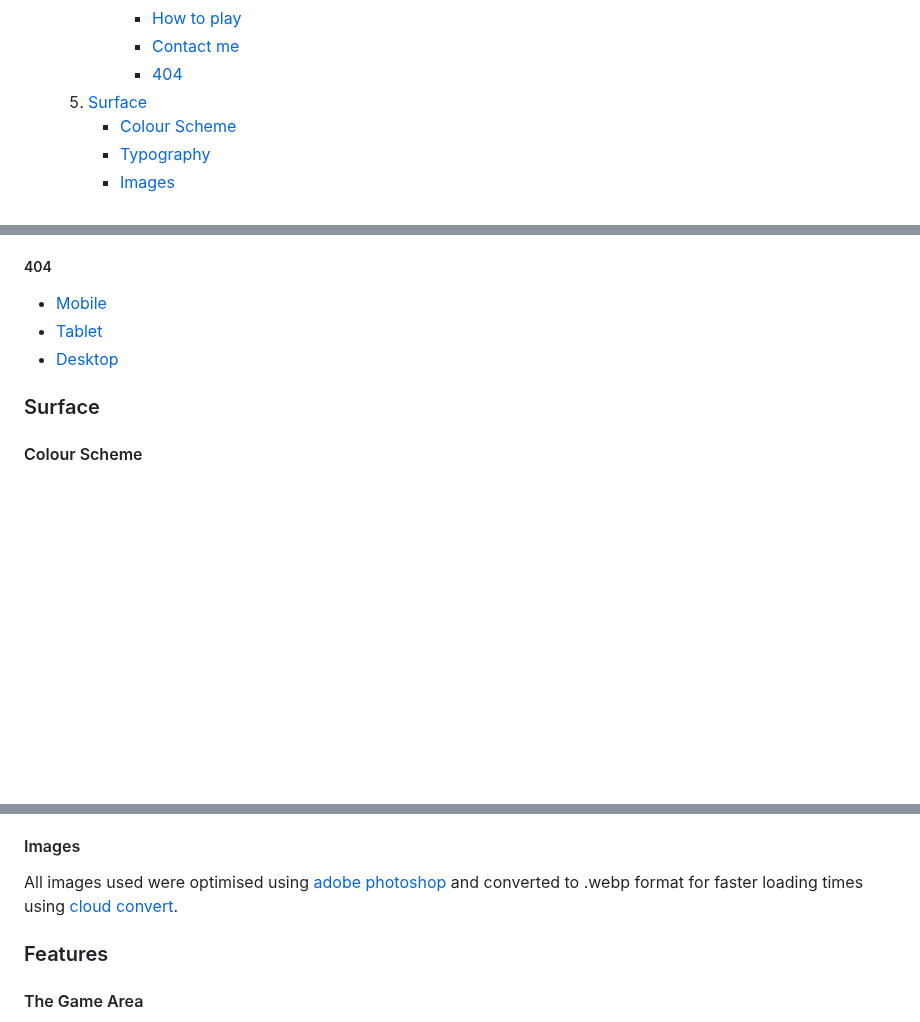
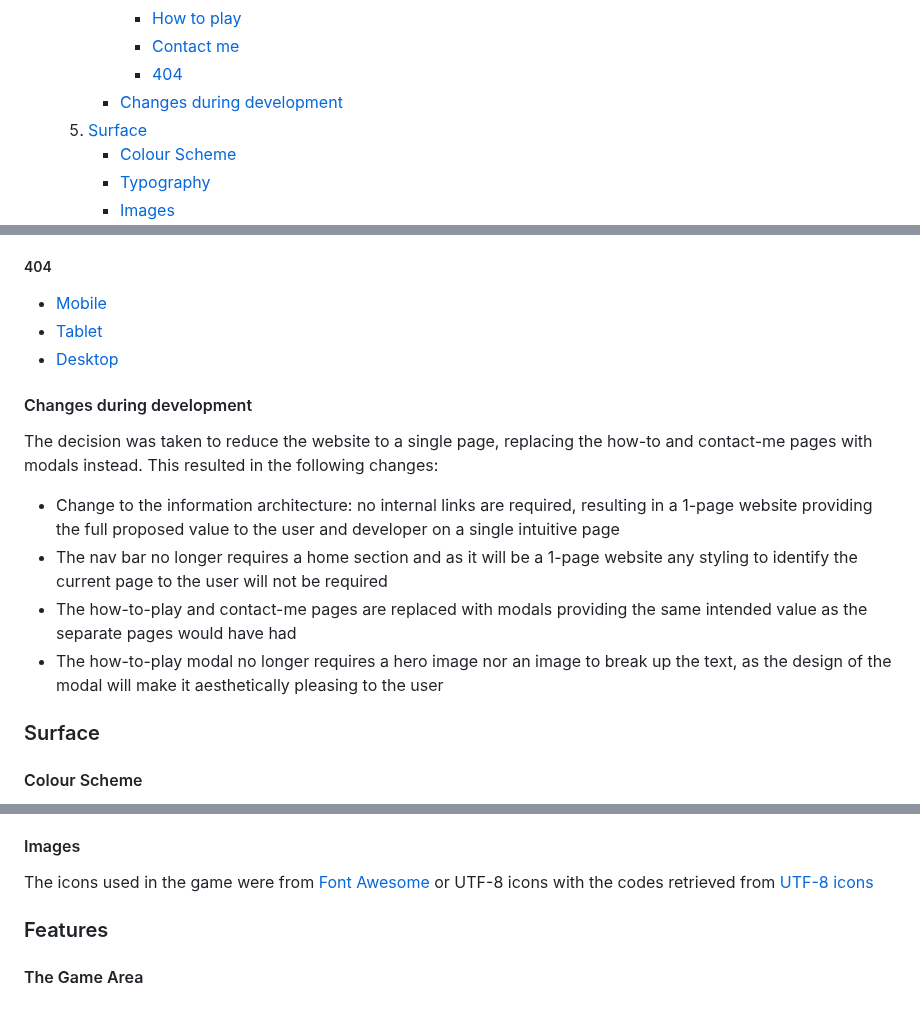
Before and after one commit to amfairley/memorycards, a Markdown page: README.md, 3 parts joined by grey strips. Rendered like a GitHub page; blank space fills up the shorter version.

Commit message:
docs: add changes during development to the skeleton section

```diff
--- a/README.md
+++ b/README.md
@@ -44,6 +44,7 @@ This memory card game is a fun, enjoyable way to put your memory to the test. Yo
             - [How to play](#how-to-play)
             - [Contact me](#contact-me)
             - [404](#404)
+        - [Changes during development](#changes-during-development)
     5. [Surface](#surface)
         - [Colour Scheme](#colour-scheme)
         - [Typography](#typography)
@@ -244,6 +245,13 @@ There will be no sub-category navigation links within each webpage.
 - [Tablet](documentation/wireframes/404_tablet.png)
 - [Desktop](documentation/wireframes/404_desktop.png)
 
+#### Changes during development
+The decision was taken to reduce the website to a single page, replacing the how-to and contact-me pages with modals instead. This resulted in the following changes:
+- Change to the information architecture: no internal links are required, resulting in a 1-page website providing the full proposed value to the user and developer on a single intuitive page
+- The nav bar no longer requires a home section and as it will be a 1-page website any styling to identify the current page to the user will not be required
+- The how-to-play and contact-me pages are replaced with modals providing the same intended value as the separate pages would have had
+- The how-to-play modal no longer requires a hero image nor an image to break up the text, as the design of the modal will make it aesthetically pleasing to the user
+
 ### Surface
 
 #### Colour Scheme
@@ -304,8 +312,7 @@ Arimo is an innovative and refreshing sans serif typeface that improves on scree
 Josefin Sans is an elegant and geometric typeface with a vintage feeling that works well with the timelessness design of playing cards.The simple look will grab the user's attention to the site title and headings and includes a fun tilt on the "e" character. When used, it has the back up fonts of Arial, Helvetica, and Sans Serif in the case that the browser does not support Josefin Sans. These are all sans serif typefaces and act as sufficient backups.
 
 #### Images
-All images used were optimised using [adobe photoshop](https://www.adobe.com/uk/) and converted to .webp format for faster loading times using [cloud convert](https://cloudconvert.com/png-to-webp).
-
+The icons used in the game were from [Font Awesome](https://fontawesome.com/) or UTF-8 icons with the codes retrieved from [UTF-8 icons](https://www.utf8icons.com/)
 ### Features
 
 #### The Game Area
```
